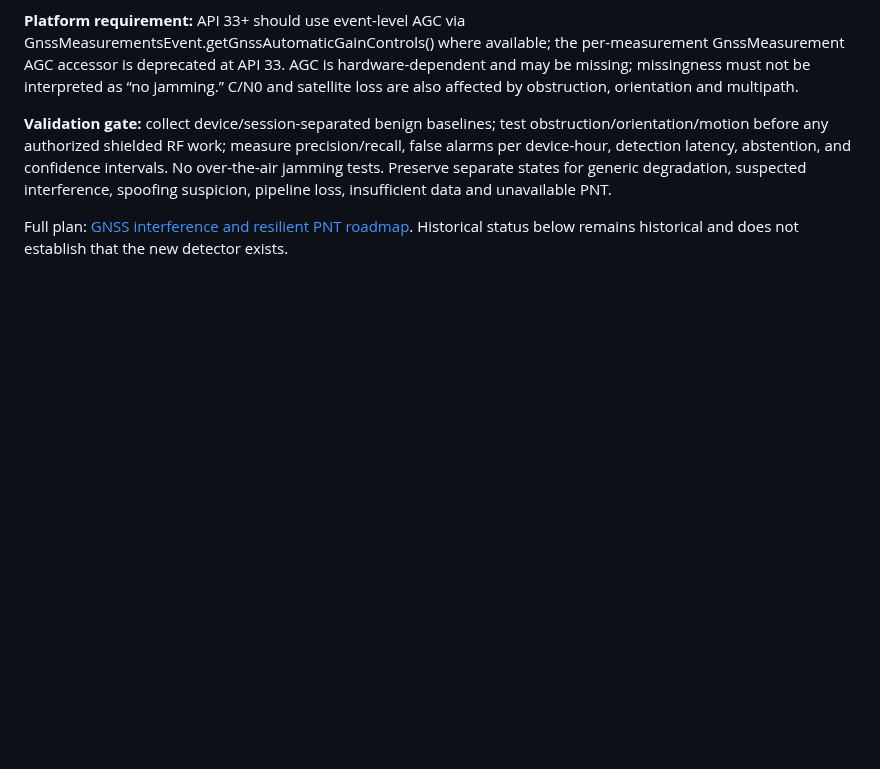
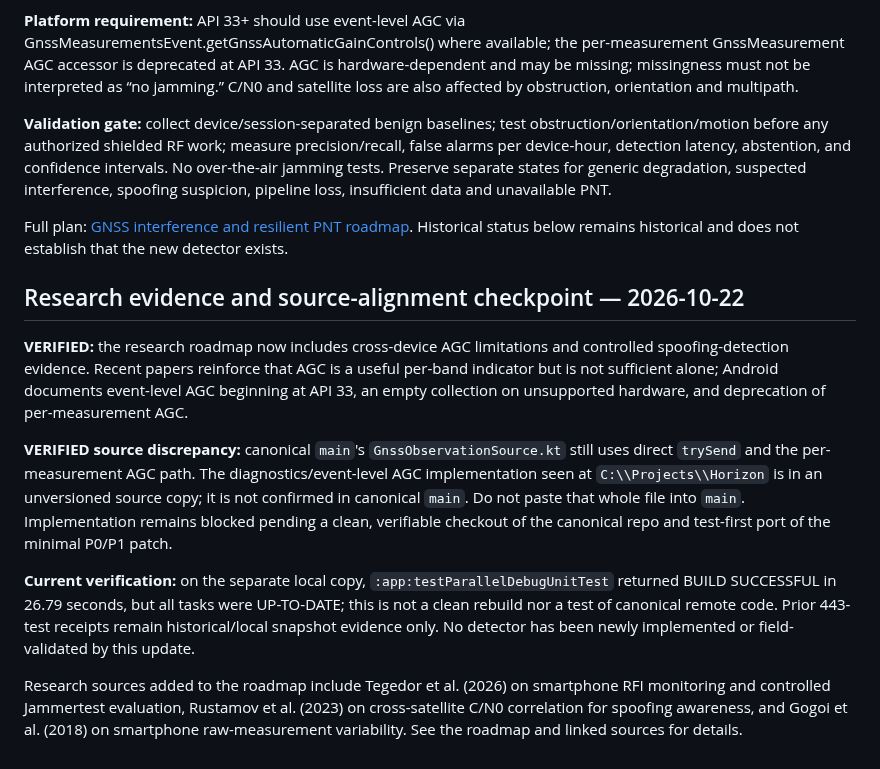
Before and after one commit to Vice13th/Horizon-Observatory, a Markdown page: ENGINEERING_STATUS.md, the part around the change. GitHub-like rendering; blank space fills up the shorter version.

Commit message:
docs: record GNSS research and source verification state

```diff
--- a/ENGINEERING_STATUS.md
+++ b/ENGINEERING_STATUS.md
@@ -281,3 +281,14 @@ Freeze rule: UI work must not alter propagation, OrbitCore, SGP4/SDP4, or raw-ev
 **Validation gate:** collect device/session-separated benign baselines; test obstruction/orientation/motion before any authorized shielded RF work; measure precision/recall, false alarms per device-hour, detection latency, abstention, and confidence intervals. No over-the-air jamming tests. Preserve separate states for generic degradation, suspected interference, spoofing suspicion, pipeline loss, insufficient data and unavailable PNT.
 
 Full plan: [GNSS interference and resilient PNT roadmap](docs/research/GNSS_INTERFERENCE_DETECTION_AND_RESILIENT_PNT_ROADMAP_2026-10-22.md). Historical status below remains historical and does not establish that the new detector exists.
+
+
+## Research evidence and source-alignment checkpoint — 2026-10-22
+
+**VERIFIED:** the research roadmap now includes cross-device AGC limitations and controlled spoofing-detection evidence. Recent papers reinforce that AGC is a useful per-band indicator but is not sufficient alone; Android documents event-level AGC beginning at API 33, an empty collection on unsupported hardware, and deprecation of per-measurement AGC.
+
+**VERIFIED source discrepancy:** canonical `main`'s `GnssObservationSource.kt` still uses direct `trySend` and the per-measurement AGC path. The diagnostics/event-level AGC implementation seen at `C:\\Projects\\Horizon` is in an unversioned source copy; it is not confirmed in canonical `main`. Do not paste that whole file into `main`. Implementation remains blocked pending a clean, verifiable checkout of the canonical repo and test-first port of the minimal P0/P1 patch.
+
+**Current verification:** on the separate local copy, `:app:testParallelDebugUnitTest` returned BUILD SUCCESSFUL in 26.79 seconds, but all tasks were UP-TO-DATE; this is not a clean rebuild nor a test of canonical remote code. Prior 443-test receipts remain historical/local snapshot evidence only. No detector has been newly implemented or field-validated by this update.
+
+Research sources added to the roadmap include Tegedor et al. (2026) on smartphone RFI monitoring and controlled Jammertest evaluation, Rustamov et al. (2023) on cross-satellite C/N0 correlation for spoofing awareness, and Gogoi et al. (2018) on smartphone raw-measurement variability. See the roadmap and linked sources for details.
```
